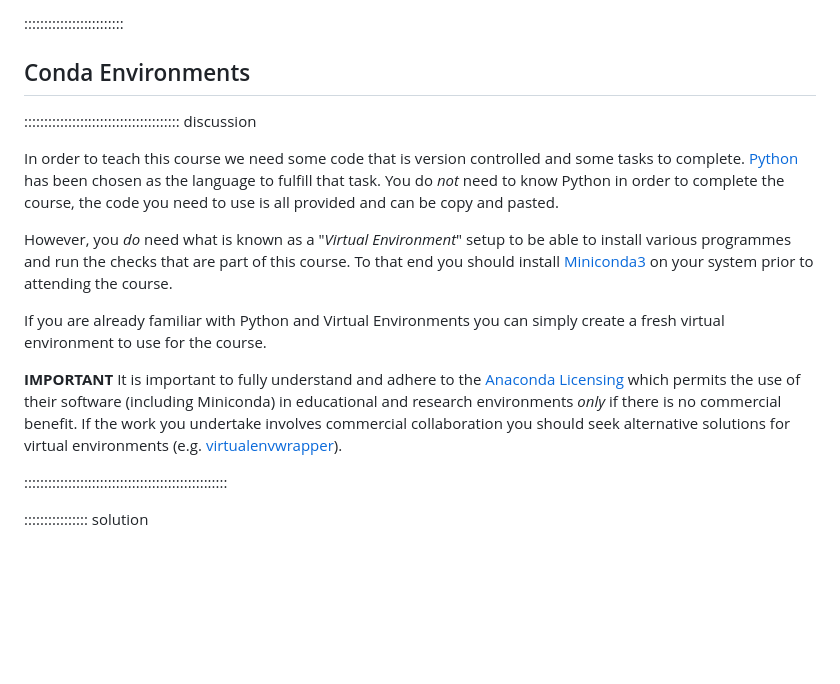
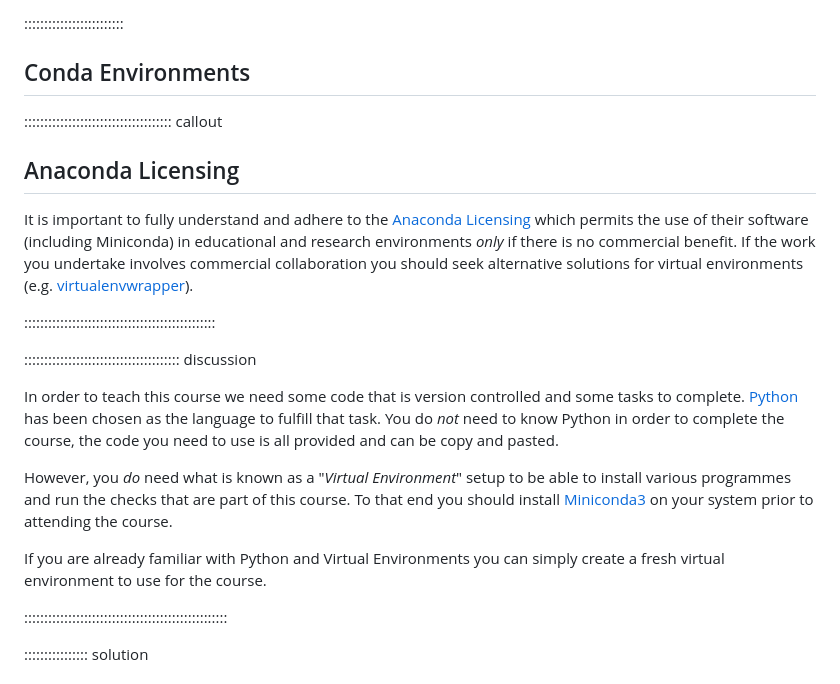
Before and after one commit to ns-rse/git-collaboration, a Markdown page: learners/setup.md, the part around the change. Rendered like a GitHub page; blank space fills up the shorter version.

Commit message:
setup: Move licensing warning to callout

```diff
--- a/learners/setup.md
+++ b/learners/setup.md
@@ -156,6 +156,17 @@ public key (the contents of the file ending in `.pub`) into the **Key** box then
 
 ## Conda Environments
 
+::::::::::::::::::::::::::::::::::::: callout
+
+## Anaconda Licensing
+
+It is important to fully understand and adhere to the [Anaconda Licensing][anacondalicense] which permits
+the use of their software (including Miniconda) in educational and research environments _only_ if there is no
+commercial benefit. If the work you undertake involves commercial collaboration you should seek alternative solutions
+for virtual environments (e.g. [virtualenvwrapper][virtualenvwrapper]).
+
+::::::::::::::::::::::::::::::::::::::::::::::::
+
 ::::::::::::::::::::::::::::::::::::::: discussion
 
 In order to teach this course we need some code that is version controlled and some tasks to complete. [Python][python]
@@ -168,11 +179,6 @@ attending the course.
 
 If you are already familiar with Python and Virtual Environments you can simply create a fresh virtual environment to
 use for the course.
-
-**IMPORTANT** It is important to fully understand and adhere to the [Anaconda Licensing][anacondalicense] which permits
-the use of their software (including Miniconda) in educational and research environments _only_ if there is no
-commercial benefit. If the work you undertake involves commercial collaboration you should seek alternative solutions
-for virtual environments (e.g. [virtualenvwrapper][virtualenvwrapper]).
 
 :::::::::::::::::::::::::::::::::::::::::::::::::::
 
```
